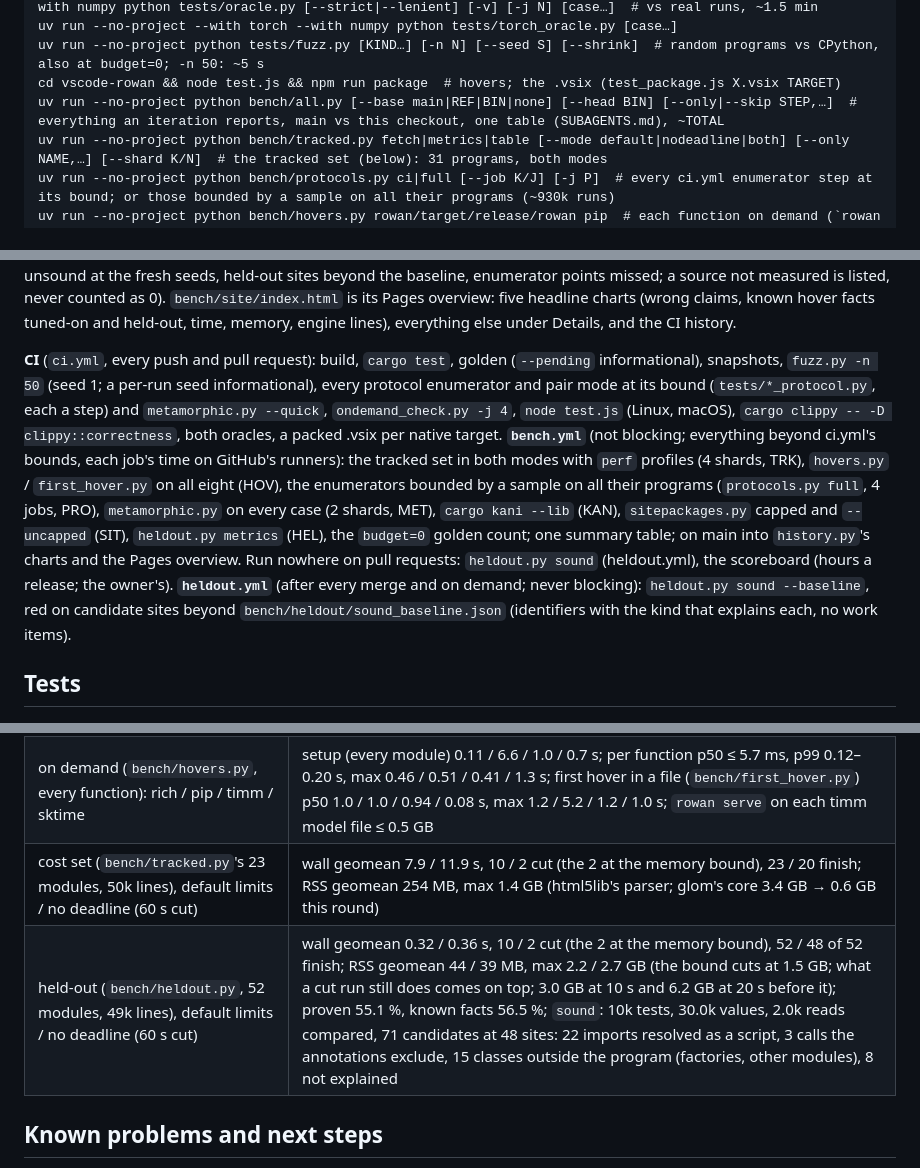
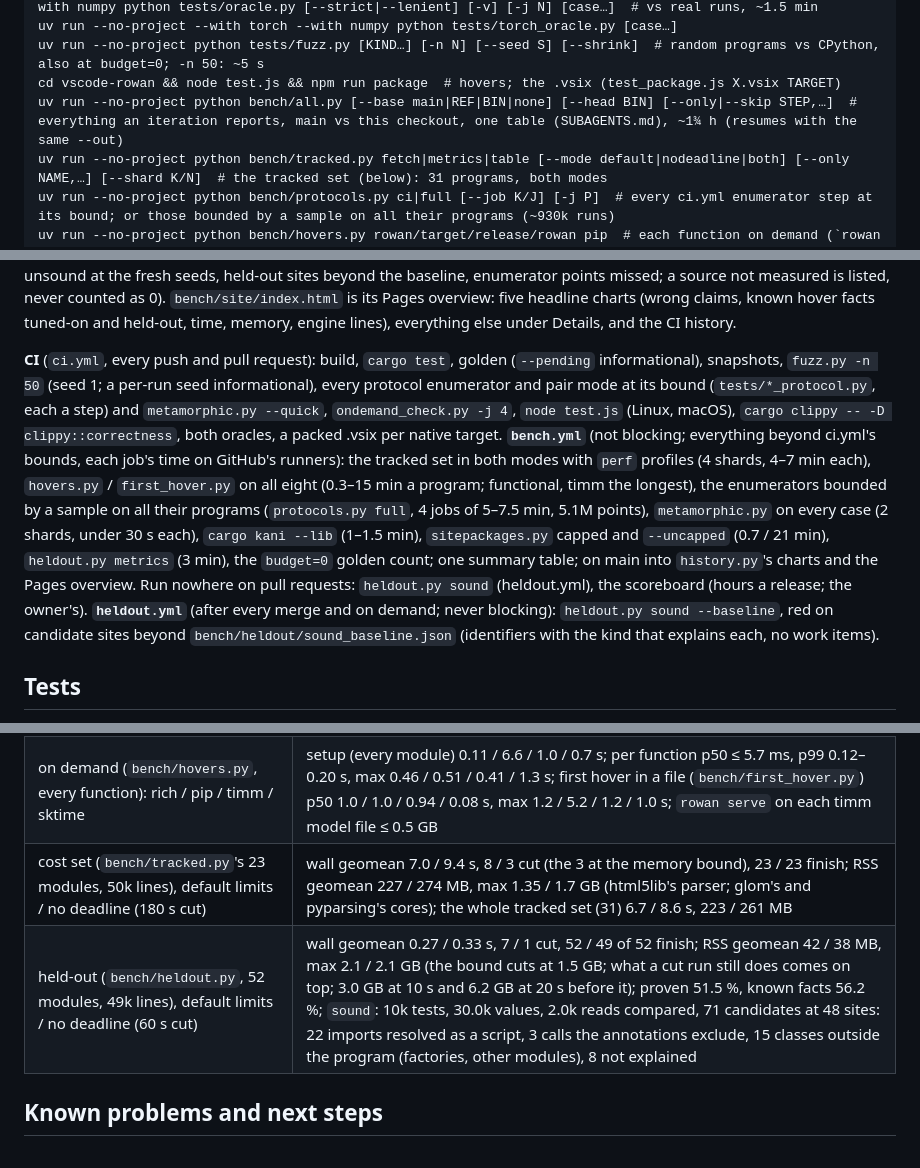
Before and after one commit to kaidaniel/rowan, a Markdown page: AGENTS.md, 3 parts joined by grey strips. Drawn GitHub-style.

Commit message:
AGENTS.md, SUBAGENTS.md: all.py's runtime, the tracked set's and held-out corpus's measured numbers
Co-Authored-By: Claude Opus 5.5 <noreply@anthropic.com>

```diff
--- a/AGENTS.md
+++ b/AGENTS.md
@@ -112,7 +112,7 @@ uv run --no-project --with pandas --with pydantic --with pydantic-settings --wit
 uv run --no-project --with torch --with numpy python tests/torch_oracle.py [case…]
 uv run --no-project python tests/fuzz.py [KIND…] [-n N] [--seed S] [--shrink]  # random programs vs CPython, also at budget=0; -n 50: ~5 s
 cd vscode-rowan && node test.js && npm run package  # hovers; the .vsix (test_package.js X.vsix TARGET)
-uv run --no-project python bench/all.py [--base main|REF|BIN|none] [--head BIN] [--only|--skip STEP,…]  # everything an iteration reports, main vs this checkout, one table (SUBAGENTS.md), ~TOTAL
+uv run --no-project python bench/all.py [--base main|REF|BIN|none] [--head BIN] [--only|--skip STEP,…]  # everything an iteration reports, main vs this checkout, one table (SUBAGENTS.md), ~1¾ h (resumes with the same --out)
 uv run --no-project python bench/tracked.py fetch|metrics|table [--mode default|nodeadline|both] [--only NAME,…] [--shard K/N]  # the tracked set (below): 31 programs, both modes
 uv run --no-project python bench/protocols.py ci|full [--job K/J] [-j P]  # every ci.yml enumerator step at its bound; or those bounded by a sample on all their programs (~930k runs)
 uv run --no-project python bench/hovers.py rowan/target/release/rowan pip  # each function on demand (`rowan hovers F --only NAME`: one)
@@ -124,7 +124,7 @@ uv run --no-project python bench/scoreboard.py run [--tags vX] [--since vX] [--r
 
 Run the oracle on the cases you touched, and in full before a commit that changes models. `bench/sitepackages.py --uncapped` also lifts the allowance (`fanout`) and bounds. The scoreboard measures fuzz at fresh seeds, golden, `budget=0`, site-packages, lines, today's protocol enumerators at their CI bounds (every release), `heldout.py sound` (from v0.1.86), and the verdicts, hover facts, time and memory of the *tracked* set (`tracked.py`'s `nodeadline` mode, 31 runs, pooled; the eight's own beside them) and of the held-out corpus, new tags only; its headline also pools the two (*combined*) and shows their gap, tuned-on minus held-out: the overfitting signal. Its *wrong claims* pool the places rowan's claims miss real Python (fuzz unsound at the fresh seeds, held-out sites beyond the baseline, enumerator points missed; a source not measured is listed, never counted as 0). `bench/site/index.html` is its Pages overview: five headline charts (wrong claims, known hover facts tuned-on and held-out, time, memory, engine lines), everything else under Details, and the CI history.
 
-**CI** (`ci.yml`, every push and pull request): build, `cargo test`, golden (`--pending` informational), snapshots, `fuzz.py -n 50` (seed 1; a per-run seed informational), every protocol enumerator and pair mode at its bound (`tests/*_protocol.py`, each a step) and `metamorphic.py --quick`, `ondemand_check.py -j 4`, `node test.js` (Linux, macOS), `cargo clippy -- -D clippy::correctness`, both oracles, a packed .vsix per native target. **`bench.yml`** (not blocking; everything beyond ci.yml's bounds, each job's time on GitHub's runners): the tracked set in both modes with `perf` profiles (4 shards, TRK), `hovers.py` / `first_hover.py` on all eight (HOV), the enumerators bounded by a sample on all their programs (`protocols.py full`, 4 jobs, PRO), `metamorphic.py` on every case (2 shards, MET), `cargo kani --lib` (KAN), `sitepackages.py` capped and `--uncapped` (SIT), `heldout.py metrics` (HEL), the `budget=0` golden count; one summary table; on main into `history.py`'s charts and the Pages overview. Run nowhere on pull requests: `heldout.py sound` (heldout.yml), the scoreboard (hours a release; the owner's). **`heldout.yml`** (after every merge and on demand; never blocking): `heldout.py sound --baseline`, red on candidate sites beyond `bench/heldout/sound_baseline.json` (identifiers with the kind that explains each, no work items).
+**CI** (`ci.yml`, every push and pull request): build, `cargo test`, golden (`--pending` informational), snapshots, `fuzz.py -n 50` (seed 1; a per-run seed informational), every protocol enumerator and pair mode at its bound (`tests/*_protocol.py`, each a step) and `metamorphic.py --quick`, `ondemand_check.py -j 4`, `node test.js` (Linux, macOS), `cargo clippy -- -D clippy::correctness`, both oracles, a packed .vsix per native target. **`bench.yml`** (not blocking; everything beyond ci.yml's bounds, each job's time on GitHub's runners): the tracked set in both modes with `perf` profiles (4 shards, 4–7 min each), `hovers.py` / `first_hover.py` on all eight (0.3–15 min a program; functional, timm the longest), the enumerators bounded by a sample on all their programs (`protocols.py full`, 4 jobs of 5–7.5 min, 5.1M points), `metamorphic.py` on every case (2 shards, under 30 s each), `cargo kani --lib` (1–1.5 min), `sitepackages.py` capped and `--uncapped` (0.7 / 21 min), `heldout.py metrics` (3 min), the `budget=0` golden count; one summary table; on main into `history.py`'s charts and the Pages overview. Run nowhere on pull requests: `heldout.py sound` (heldout.yml), the scoreboard (hours a release; the owner's). **`heldout.yml`** (after every merge and on demand; never blocking): `heldout.py sound --baseline`, red on candidate sites beyond `bench/heldout/sound_baseline.json` (identifiers with the kind that explains each, no work items).
 
 ## Tests
 
@@ -162,8 +162,8 @@ The folder READMEs are maps of the code, file by file, with a reading order: `ro
 | pip (134k) / timm (132k) / sktime (355k) / functional (213k), no deadlines | ~11.1 / ~0.65 / ~3.2 / ~4.9 s; 0.33 / 0.22 / 0.21 / 0.31 GB |
 | installed packages (`bench/sitepackages.py`, s1–s9), `--follow '*'` | 0.37 / 0.20 / 0.53 / 0.19 / 2.9 / 2.0 / 1.2 / 0.44 / 0.26 s; 30 / 29 / 62 / 73 / 401 / 406 / 169 / 79 / 87 MB; facts gained 6 / 33 / 13 / 13 / 6 / 2 / 14 / 6 / 10, lost 0 (none: < 0.01 s, 10 MB); `rowan serve`: first answer as without (13–23 ms), followed document at 0.18–2.2 s |
 | on demand (`bench/hovers.py`, every function): rich / pip / timm / sktime | setup (every module) 0.11 / 6.6 / 1.0 / 0.7 s; per function p50 ≤ 5.7 ms, p99 0.12–0.20 s, max 0.46 / 0.51 / 0.41 / 1.3 s; first hover in a file (`bench/first_hover.py`) p50 1.0 / 1.0 / 0.94 / 0.08 s, max 1.2 / 5.2 / 1.2 / 1.0 s; `rowan serve` on each timm model file ≤ 0.5 GB |
-| cost set (`bench/tracked.py`'s 23 modules, 50k lines), default limits / no deadline (60 s cut) | wall geomean 7.9 / 11.9 s, 10 / 2 cut (the 2 at the memory bound), 23 / 20 finish; RSS geomean 254 MB, max 1.4 GB (html5lib's parser; glom's core 3.4 GB → 0.6 GB this round) |
-| held-out (`bench/heldout.py`, 52 modules, 49k lines), default limits / no deadline (60 s cut) | wall geomean 0.32 / 0.36 s, 10 / 2 cut (the 2 at the memory bound), 52 / 48 of 52 finish; RSS geomean 44 / 39 MB, max 2.2 / 2.7 GB (the bound cuts at 1.5 GB; what a cut run still does comes on top; 3.0 GB at 10 s and 6.2 GB at 20 s before it); proven 55.1 %, known facts 56.5 %; `sound`: 10k tests, 30.0k values, 2.0k reads compared, 71 candidates at 48 sites: 22 imports resolved as a script, 3 calls the annotations exclude, 15 classes outside the program (factories, other modules), 8 not explained |
+| cost set (`bench/tracked.py`'s 23 modules, 50k lines), default limits / no deadline (180 s cut) | wall geomean 7.0 / 9.4 s, 8 / 3 cut (the 3 at the memory bound), 23 / 23 finish; RSS geomean 227 / 274 MB, max 1.35 / 1.7 GB (html5lib's parser; glom's and pyparsing's cores); the whole tracked set (31) 6.7 / 8.6 s, 223 / 261 MB |
+| held-out (`bench/heldout.py`, 52 modules, 49k lines), default limits / no deadline (60 s cut) | wall geomean 0.27 / 0.33 s, 7 / 1 cut, 52 / 49 of 52 finish; RSS geomean 42 / 38 MB, max 2.1 / 2.1 GB (the bound cuts at 1.5 GB; what a cut run still does comes on top; 3.0 GB at 10 s and 6.2 GB at 20 s before it); proven 51.5 %, known facts 56.2 %; `sound`: 10k tests, 30.0k values, 2.0k reads compared, 71 candidates at 48 sites: 22 imports resolved as a script, 3 calls the annotations exclude, 15 classes outside the program (factories, other modules), 8 not explained |
 
 ## Known problems and next steps
 
```
Also changed, not shown: other parts of AGENTS.md (+1 -1 lines), SUBAGENTS.md (+1 -1 lines).
